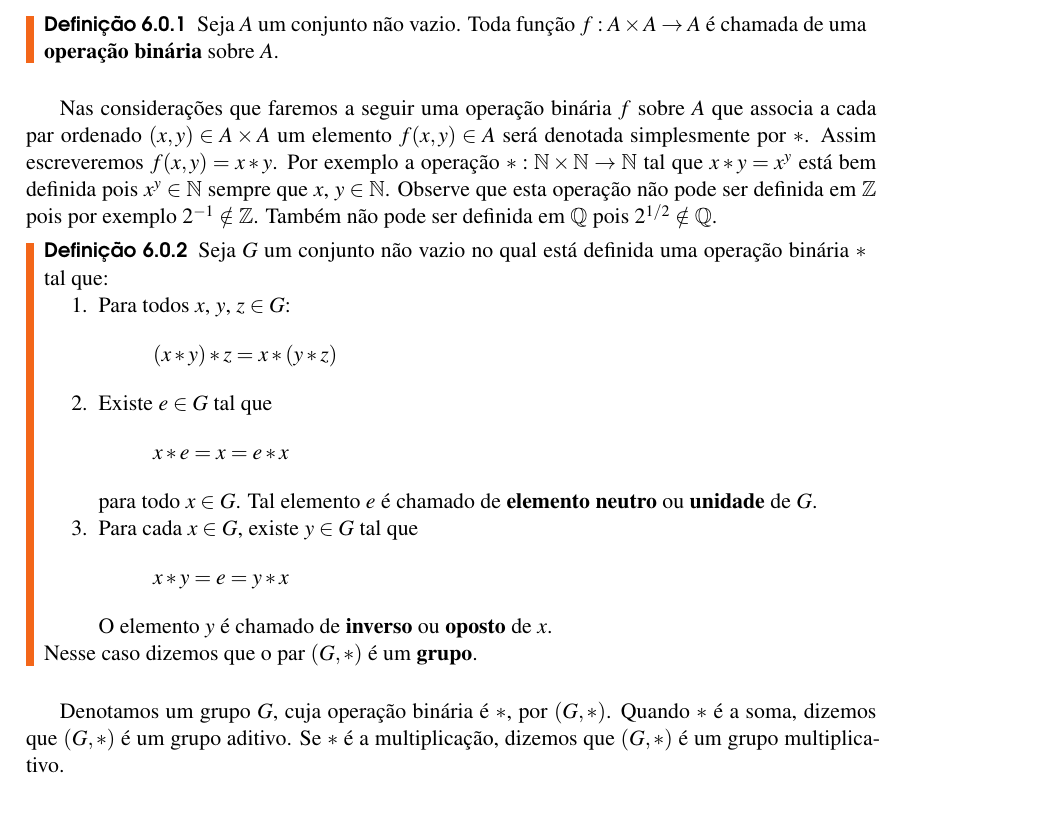
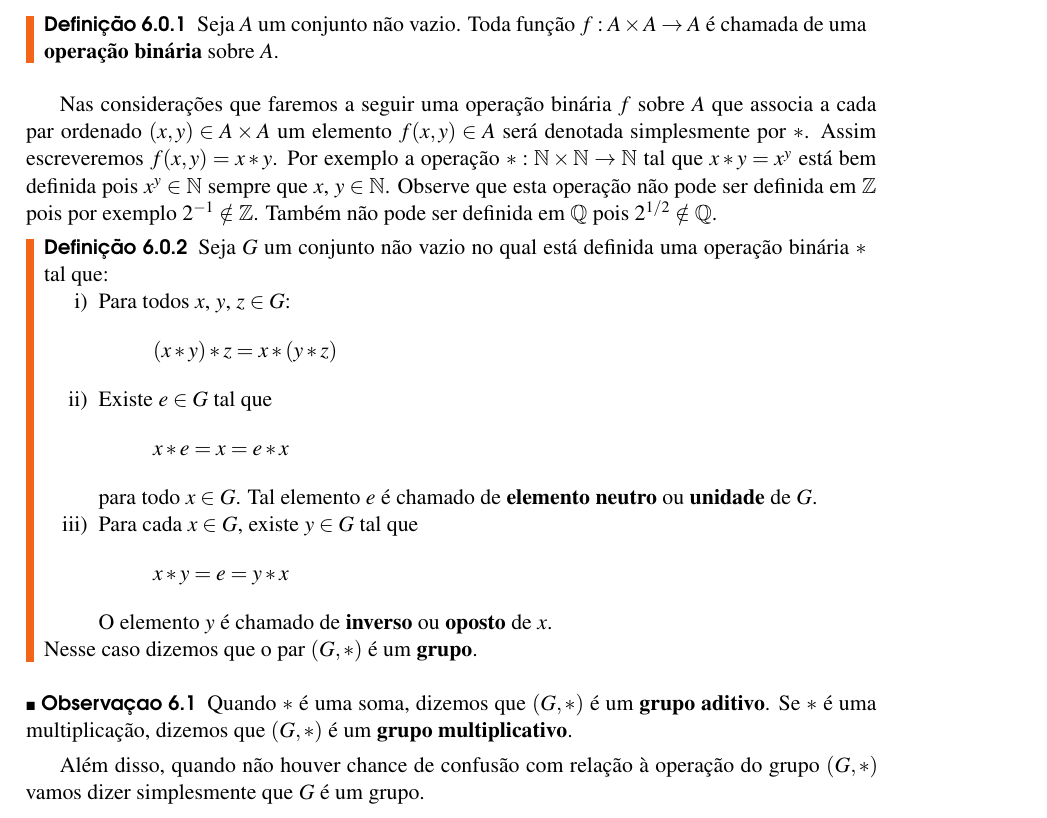
Before and after one commit to jfreitasunb/Algebra-1, a LaTeX book (Algebra_1.tex, which reads grupos.tex): part of page 37 of 44, cut so that both start at the same text. Compiled offline with XeLaTeX.

Commit message:
Observações.

```diff
--- a/grupos.tex
+++ b/grupos.tex
@@ -12,7 +12,7 @@ Nas considera\c{c}\~oes que faremos a seguir uma opera\c{c}\~ao bin\'aria $f$ so
 
 \begin{definicao}
 	Seja $G$ um conjunto n{\~a}o vazio no qual está definida uma opera{\c c}{\~a}o bin{\'a}ria $*$ tal que:
-	\begin{enumerate}
+	\begin{enumerate}[label={\roman*})]
 		\item Para todos $x$, $y$, $z\in G$:
 		\[
 			(x*y)*z=x*(y*z)
@@ -33,7 +33,13 @@ Nas considera\c{c}\~oes que faremos a seguir uma opera\c{c}\~ao bin\'aria $f$ so
 	Nesse caso dizemos que o par $(G, *)$ é um \textbf{grupo}.
 \end{definicao}
 
-Denotamos um grupo $G$, cuja opera{\c c}{\~a}o bin{\'a}ria {\'e} $*$, por $(G,*)$. Quando $*$ {\'e} a soma, dizemos que $(G,*)$ {\'e} um grupo aditivo. Se $*$ {\'e} a multiplica{\c c}{\~a}o, dizemos que $(G,*)$ {\'e} um grupo multiplicativo.\\
+\begin{observacao}
+	Quando $*$ {\'e} uma soma, dizemos que $(G,*)$ {\'e} um \textbf{grupo aditivo}. Se $*$ {\'e} uma multiplica{\c c}{\~a}o, dizemos que $(G,*)$ {\'e} um \textbf{grupo multiplicativo}.
+
+	Além disso, quando não houver chance de confusão com relação à operação do grupo $(G, *)$ vamos dizer simplesmente que $G$ é um grupo.
+
+\end{observacao}
+
 
 \section{Grupo comutativo ou abeliano}
 \begin{definicao}[Grupo comutativo ou abeliano] Um grupo $(G,*)$ {\'e} chamado de \textbf{grupo comutativo} ou \textbf{abeliano} quando $*$ {\'e} comutativa, ou seja, \[x*y=y*x\] para todo $x,y\in G$.
```
